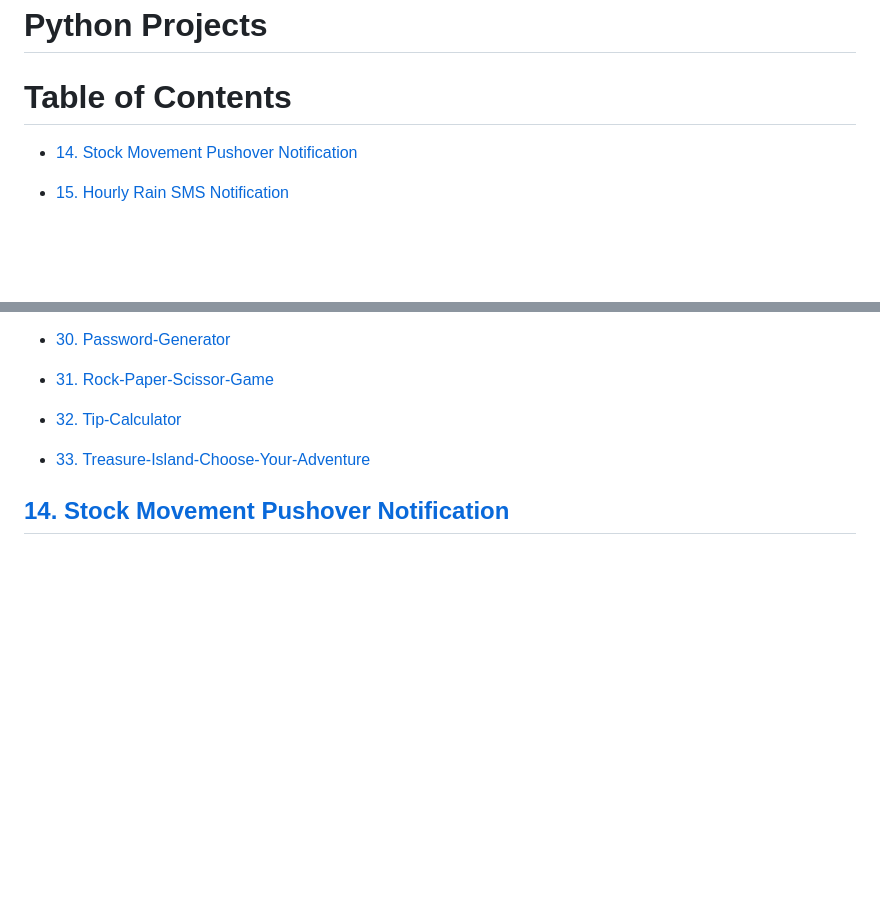
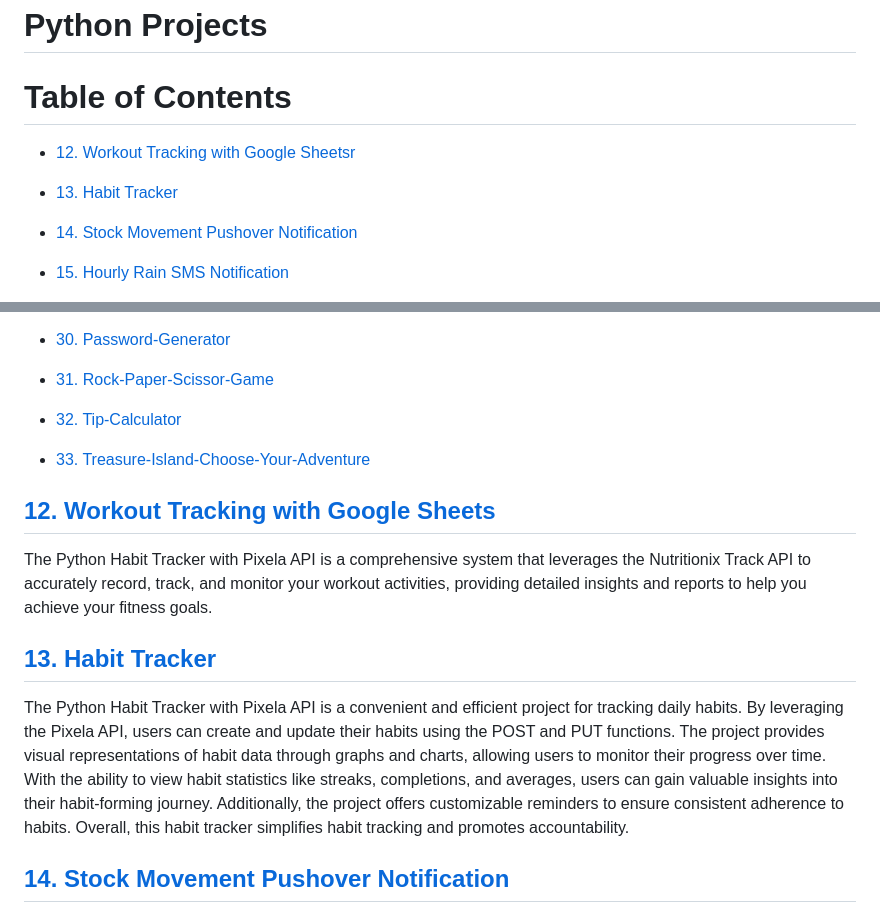
Before and after one commit to John-Rivero/Python-Portfolio, a Markdown page: README.md, 2 parts joined by grey strips. GitHub-like rendering; blank space fills up the shorter version.

```diff
--- a/README.md
+++ b/README.md
@@ -1,5 +1,10 @@
 # Python Projects
 # Table of Contents
+
+
+- [12. Workout Tracking with Google Sheetsr](#12-Workout-Tracking-with-Google-Sheets)
+
+- [13. Habit Tracker](#13-Habit-Tracker)
 
 - [14. Stock Movement Pushover Notification](#14-Stock-Movement-Pushover-Notification)
 
@@ -40,6 +45,23 @@
 - [32. Tip-Calculator](#32-Tip-Calculator)
 
 - [33. Treasure-Island-Choose-Your-Adventure](#33-Treasure-Island-Choose-Your-Adventure)
+
+
+
+## [12. Workout Tracking with Google Sheets](https://github.com/John-Rivero/Python-Portfolio/tree/main/12.%20Workout%20Tracking%20with%20Google%20Sheets)
+
+
+The Python Habit Tracker with Pixela API is a comprehensive system that leverages the Nutritionix Track API to accurately record, track, and monitor your workout activities, providing detailed insights and reports to help you achieve your fitness goals.
+
+
+
+
+
+## [13. Habit Tracker](https://github.com/John-Rivero/Python-Portfolio/tree/main/13.%20Habit%20Tracker)
+
+
+The Python Habit Tracker with Pixela API is a convenient and efficient project for tracking daily habits. By leveraging the Pixela API, users can create and update their habits using the POST and PUT functions. The project provides visual representations of habit data through graphs and charts, allowing users to monitor their progress over time. With the ability to view habit statistics like streaks, completions, and averages, users can gain valuable insights into their habit-forming journey. Additionally, the project offers customizable reminders to ensure consistent adherence to habits. Overall, this habit tracker simplifies habit tracking and promotes accountability.
+
 
 
 ## [14. Stock Movement Pushover Notification](https://github.com/John-Rivero/Python-Projects/tree/main/14.%20Stock%20Movement%20Pushover%20Notification)
```
